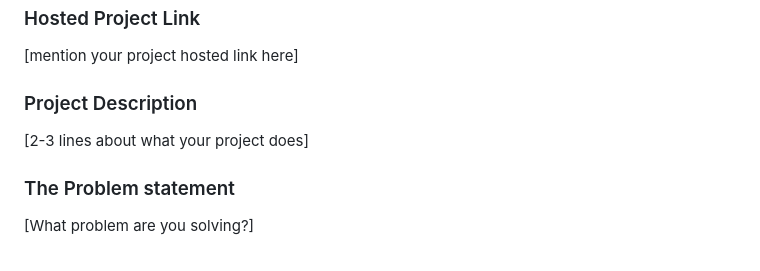
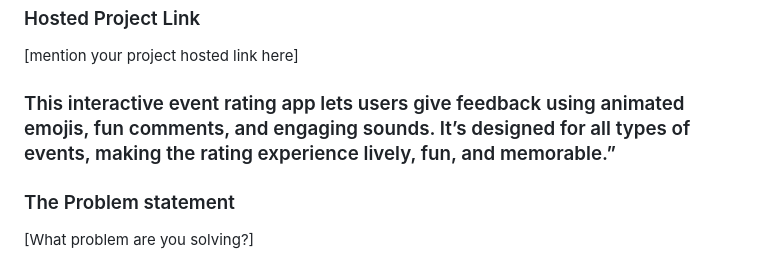
Before and after one commit to LUBNASHARIN/DecoVerse, a Markdown page: README.md, the part around the change. GitHub-like rendering.

Commit message:
description

```diff
--- a/README.md
+++ b/README.md
@@ -15,8 +15,7 @@
 ### Hosted Project Link
 [mention your project hosted link here]
 
-### Project Description
-[2-3 lines about what your project does]
+### This interactive event rating app lets users give feedback using animated emojis, fun comments, and engaging sounds. It’s designed for all types of events, making the rating experience lively, fun, and memorable.”
 
 ### The Problem statement
 [What problem are you solving?]
```
